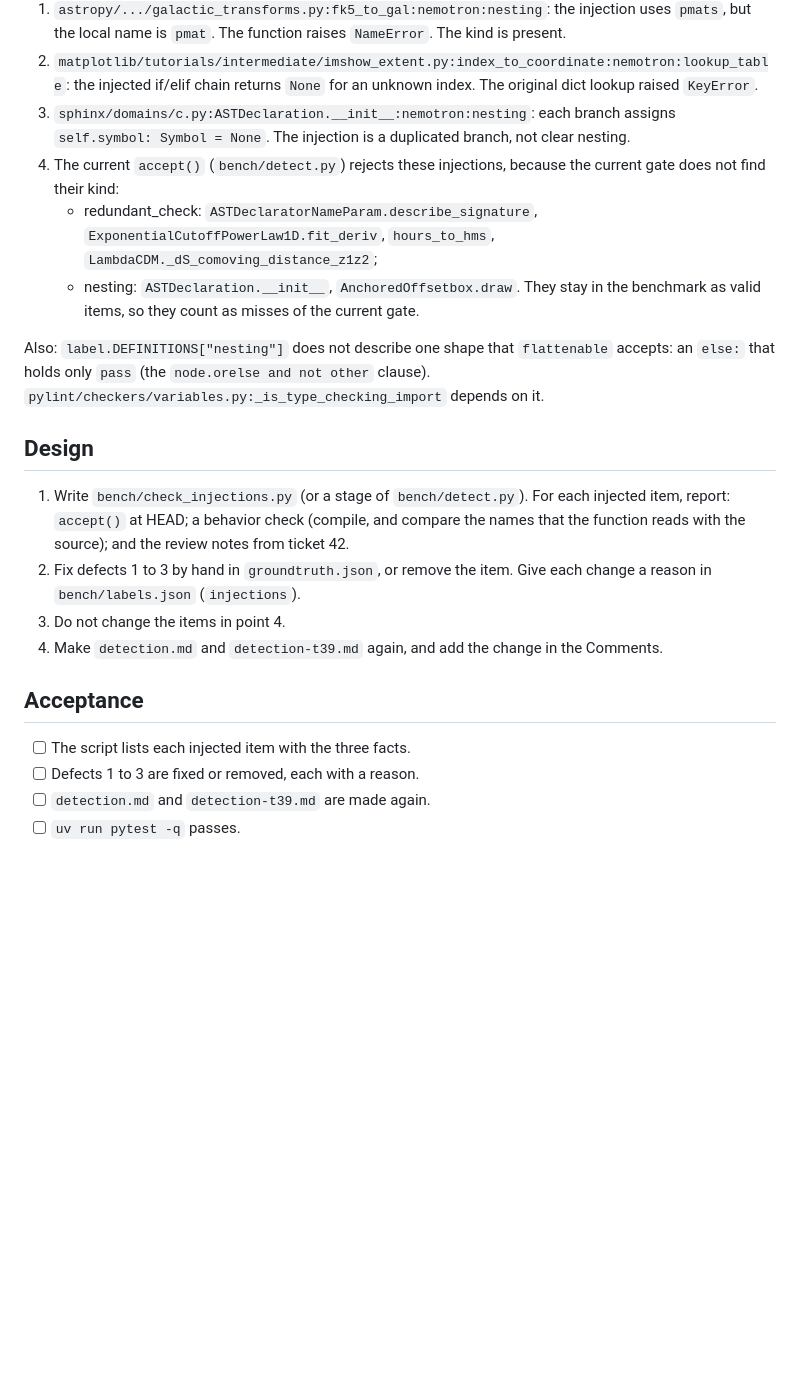
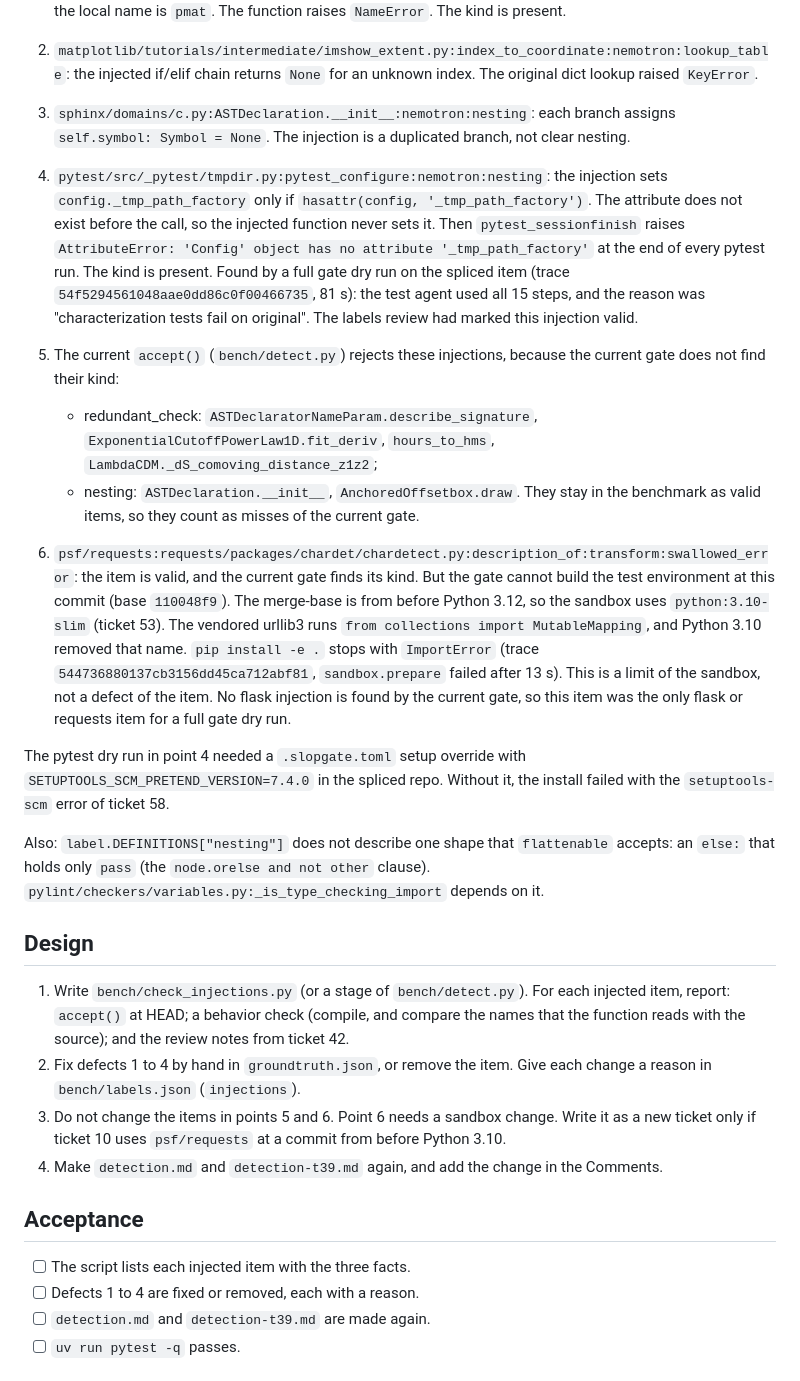
Before and after one commit to agno-nymous/slopgate, a Markdown page: issues/66-injection-items-defects.md, the part around the change. GitHub-like rendering; blank space fills up the shorter version.

Commit message:
ticket-42: docs(issues): add the pytest tmpdir defect and the requests install failure to ticket 66
Co-Authored-By: Claude Opus 5.5 <noreply@anthropic.com>

```diff
--- a/issues/66-injection-items-defects.md
+++ b/issues/66-injection-items-defects.md
@@ -22,24 +22,29 @@ Defects found in ticket 42:
 1. `astropy/.../galactic_transforms.py:fk5_to_gal:nemotron:nesting`: the injection uses `pmats`, but the local name is `pmat`. The function raises `NameError`. The kind is present.
 2. `matplotlib/tutorials/intermediate/imshow_extent.py:index_to_coordinate:nemotron:lookup_table`: the injected if/elif chain returns `None` for an unknown index. The original dict lookup raised `KeyError`.
 3. `sphinx/domains/c.py:ASTDeclaration.__init__:nemotron:nesting`: each branch assigns `self.symbol: Symbol = None`. The injection is a duplicated branch, not clear nesting.
-4. The current `accept()` (`bench/detect.py`) rejects these injections, because the current gate does not find their kind:
+4. `pytest/src/_pytest/tmpdir.py:pytest_configure:nemotron:nesting`: the injection sets `config._tmp_path_factory` only if `hasattr(config, '_tmp_path_factory')`. The attribute does not exist before the call, so the injected function never sets it. Then `pytest_sessionfinish` raises `AttributeError: 'Config' object has no attribute '_tmp_path_factory'` at the end of every pytest run. The kind is present. Found by a full gate dry run on the spliced item (trace `54f5294561048aae0dd86c0f00466735`, 81 s): the test agent used all 15 steps, and the reason was "characterization tests fail on original". The labels review had marked this injection valid.
+5. The current `accept()` (`bench/detect.py`) rejects these injections, because the current gate does not find their kind:
    - redundant_check: `ASTDeclaratorNameParam.describe_signature`, `ExponentialCutoffPowerLaw1D.fit_deriv`, `hours_to_hms`, `LambdaCDM._dS_comoving_distance_z1z2`;
    - nesting: `ASTDeclaration.__init__`, `AnchoredOffsetbox.draw`.
    They stay in the benchmark as valid items, so they count as misses of the current gate.
+
+6. `psf/requests:requests/packages/chardet/chardetect.py:description_of:transform:swallowed_error`: the item is valid, and the current gate finds its kind. But the gate cannot build the test environment at this commit (base `110048f9`). The merge-base is from before Python 3.12, so the sandbox uses `python:3.10-slim` (ticket 53). The vendored urllib3 runs `from collections import MutableMapping`, and Python 3.10 removed that name. `pip install -e .` stops with `ImportError` (trace `544736880137cb3156dd45ca712abf81`, `sandbox.prepare` failed after 13 s). This is a limit of the sandbox, not a defect of the item. No flask injection is found by the current gate, so this item was the only flask or requests item for a full gate dry run.
+
+The pytest dry run in point 4 needed a `.slopgate.toml` setup override with `SETUPTOOLS_SCM_PRETEND_VERSION=7.4.0` in the spliced repo. Without it, the install failed with the `setuptools-scm` error of ticket 58.
 
 Also: `label.DEFINITIONS["nesting"]` does not describe one shape that `flattenable` accepts: an `else:` that holds only `pass` (the `node.orelse and not other` clause). `pylint/checkers/variables.py:_is_type_checking_import` depends on it.
 
 ## Design
 
 1. Write `bench/check_injections.py` (or a stage of `bench/detect.py`). For each injected item, report: `accept()` at HEAD; a behavior check (compile, and compare the names that the function reads with the source); and the review notes from ticket 42.
-2. Fix defects 1 to 3 by hand in `groundtruth.json`, or remove the item. Give each change a reason in `bench/labels.json` (`injections`).
-3. Do not change the items in point 4.
+2. Fix defects 1 to 4 by hand in `groundtruth.json`, or remove the item. Give each change a reason in `bench/labels.json` (`injections`).
+3. Do not change the items in points 5 and 6. Point 6 needs a sandbox change. Write it as a new ticket only if ticket 10 uses `psf/requests` at a commit from before Python 3.10.
 4. Make `detection.md` and `detection-t39.md` again, and add the change in the Comments.
 
 ## Acceptance
 
 - [ ] The script lists each injected item with the three facts.
-- [ ] Defects 1 to 3 are fixed or removed, each with a reason.
+- [ ] Defects 1 to 4 are fixed or removed, each with a reason.
 - [ ] `detection.md` and `detection-t39.md` are made again.
 - [ ] `uv run pytest -q` passes.
 
```
